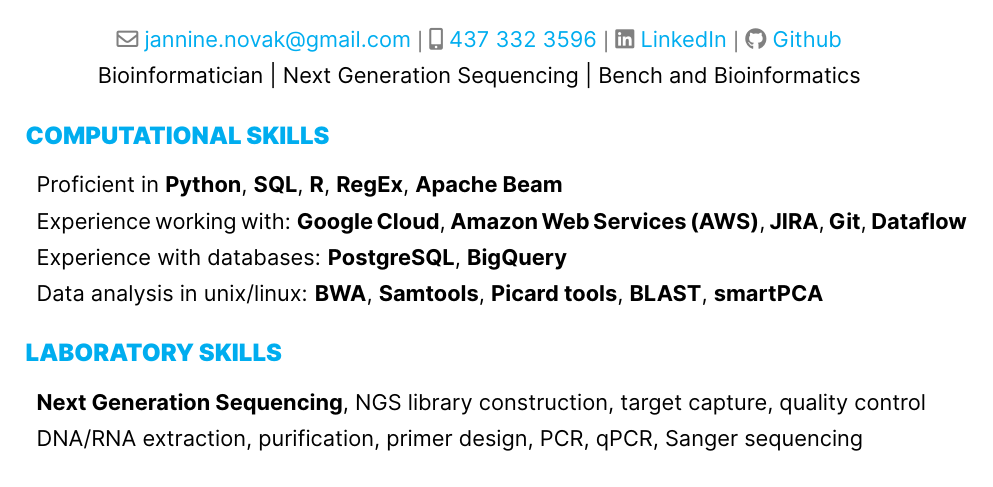
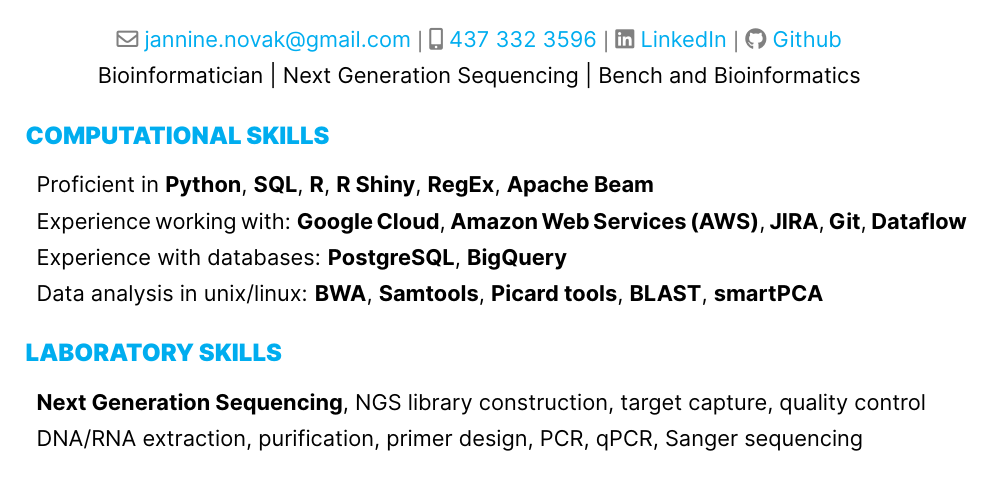
Before and after one commit to jannine-forst/LaTexResume, a LaTeX document (jannine_fancy_rover.tex): part of page 1 of 2, cut so that both start at the same text. The pictures show the PDF file Jannine Forst Resume 2024 LaTex.pdf that the author committed with the source.

Commit message:
Added R Shiny experience

```diff
--- a/jannine_fancy_rover.tex
+++ b/jannine_fancy_rover.tex
@@ -100,7 +100,7 @@
 \section{Computational Skills}
 %===============
 \begin{description}
-    \item Proficient in \textbf{Python}, \textbf{SQL}, \textbf{R}, \textbf{RegEx}, \textbf{Apache Beam}
+    \item Proficient in \textbf{Python}, \textbf{SQL}, \textbf{R}, \textbf{R Shiny}, \textbf{RegEx}, \textbf{Apache Beam}
     \item Experience working with: \textbf{Google Cloud}, \textbf{Amazon Web Services (AWS)}, \textbf{JIRA}, \textbf{Git}, \textbf{Dataflow}
     \item Experience with databases: \textbf{PostgreSQL}, \textbf{BigQuery}
     \item Data analysis in unix/linux: \textbf{BWA}, \textbf{Samtools}, \textbf{Picard tools}, \textbf{BLAST}, \textbf{smartPCA}
```
Also changed, not shown: Jannine Forst Resume 2024 LaTex.pdf.
